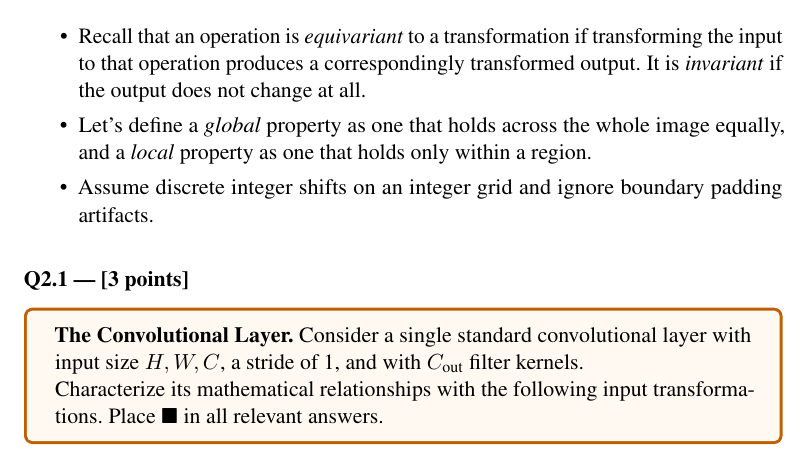
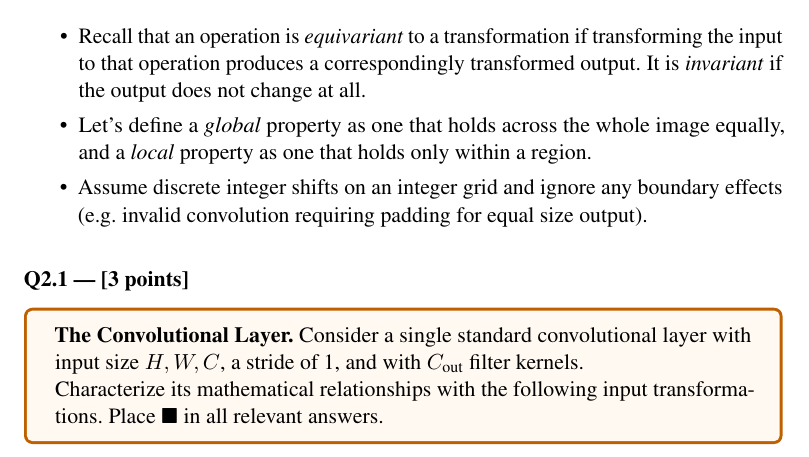
Before and after one commit to BrownCSCI1430/Homework4_CNNs_v2_Template, a LaTeX problem sheet (questions/Homework4_Questions_Template.tex): part of page 4 of 13, cut so that both start at the same text. Compiled offline with pdfLaTeX.

Commit message:
Fix language

```diff
--- a/questions/Homework4_Questions_Template.tex
+++ b/questions/Homework4_Questions_Template.tex
@@ -84,7 +84,7 @@ In this question, we will explore what these inductive biases provide and what t
 \begin{itemize}
 \item Recall that an operation is \emph{equivariant} to a transformation if transforming the input to that operation produces a correspondingly transformed output. It is \emph{invariant} if the output does not change at all.
 \item Let's define a \emph{global} property as one that holds across the whole image equally, and a \emph{local} property as one that holds only within a region.
-\item Assume discrete integer shifts on an integer grid and ignore boundary padding artifacts.
+\item Assume discrete integer shifts on an integer grid and ignore any boundary effects (e.g. invalid convolution requiring padding for equal size output).
 \end{itemize}
 
 \end{question}
```
Also changed, not shown: questions/Homework4_Questions_Template.pdf.
